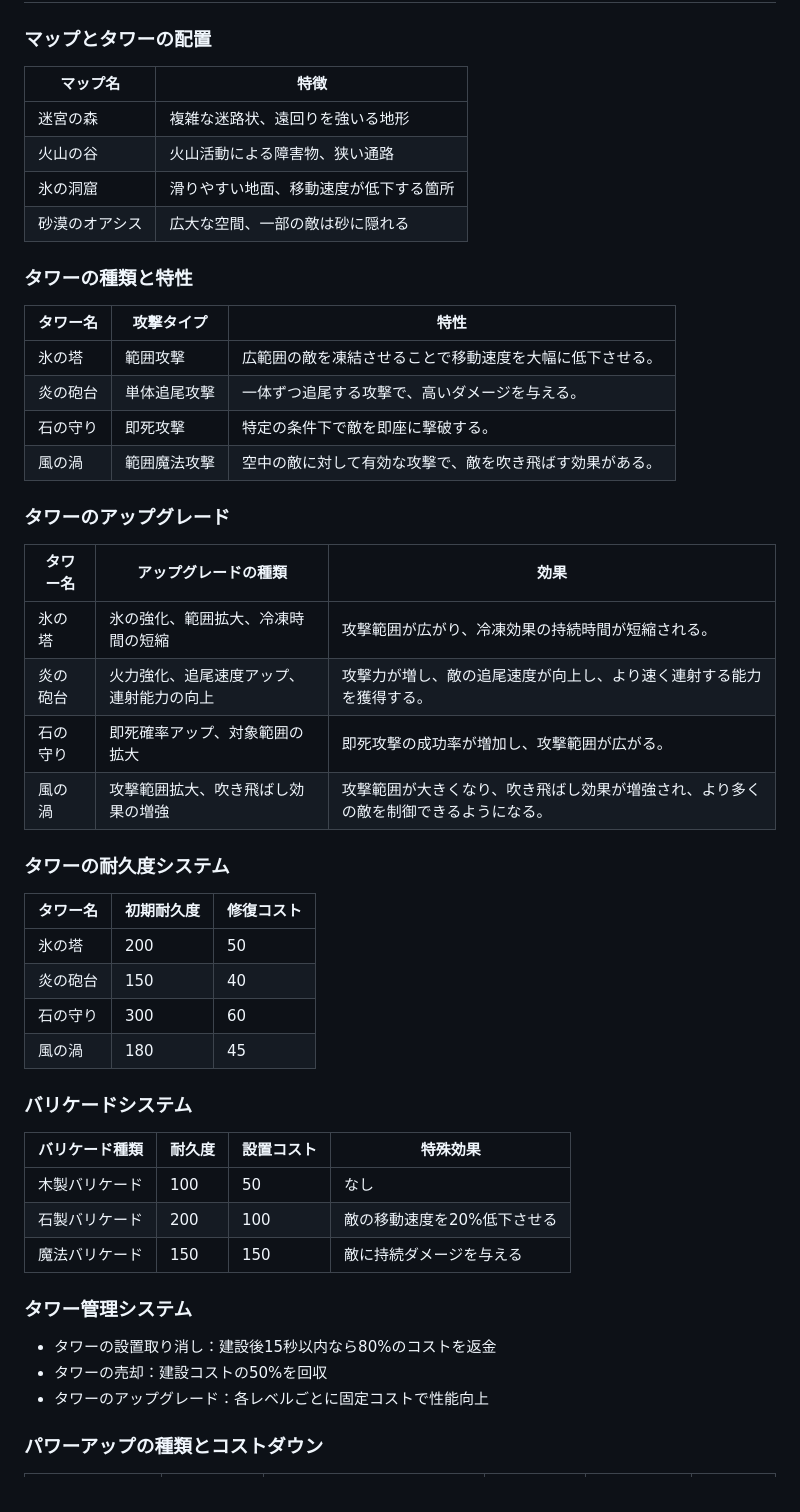
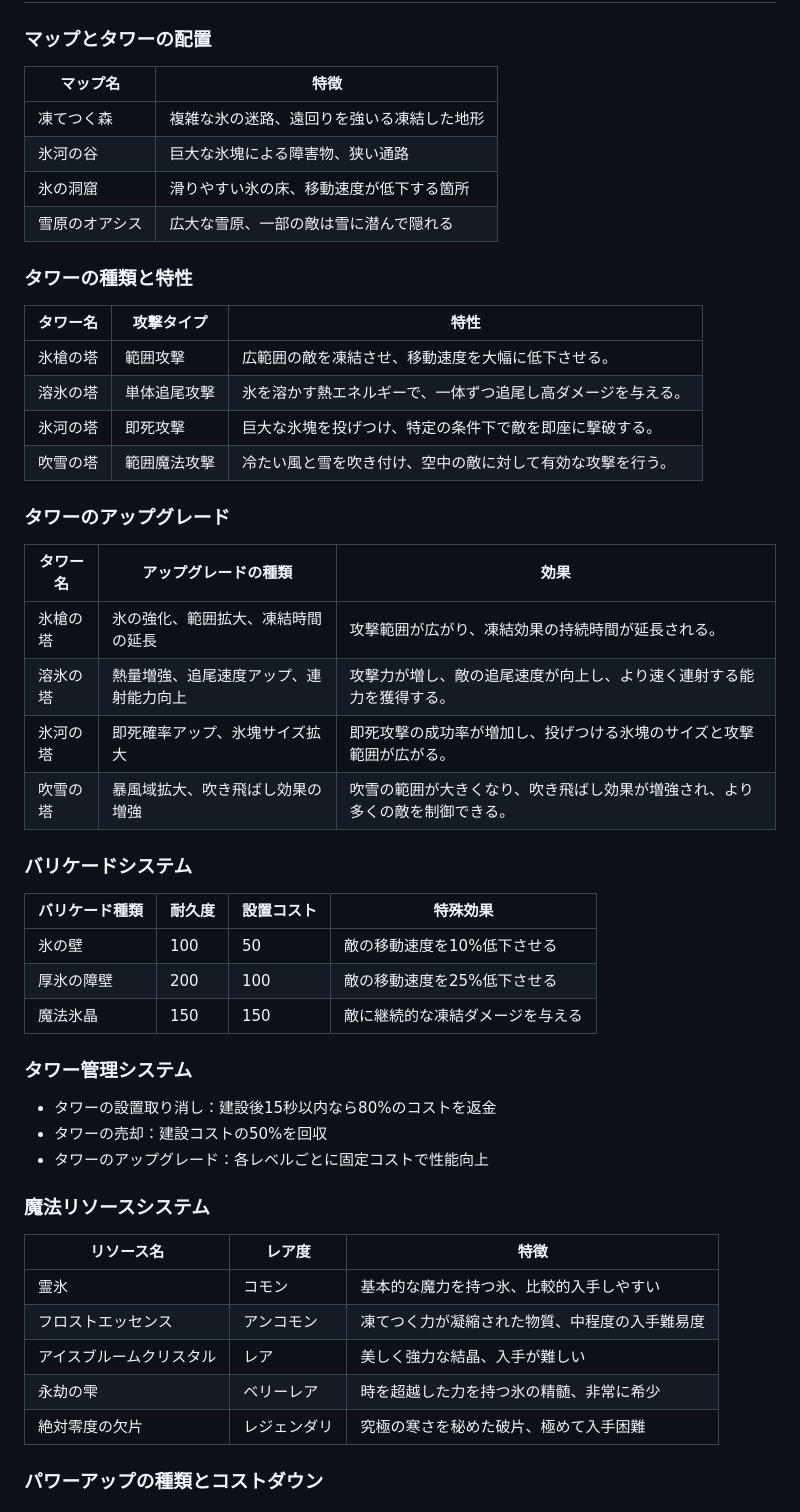
Before and after one commit to khayashi4337/IceSpearTD, a Markdown page: README.md, the part around the change printed below. GitHub-like rendering.

```diff
--- a/README.md
+++ b/README.md
@@ -40,47 +40,38 @@
 
 ### マップとタワーの配置
 
-| マップ名       | 特徴                                   |
-| -------------- | -------------------------------------- |
-| 迷宮の森       | 複雑な迷路状、遠回りを強いる地形       |
-| 火山の谷       | 火山活動による障害物、狭い通路         |
-| 氷の洞窟       | 滑りやすい地面、移動速度が低下する箇所 |
-| 砂漠のオアシス | 広大な空間、一部の敵は砂に隠れる       |
+| マップ名       | 特徴                                           |
+| -------------- | ---------------------------------------------- |
+| 凍てつく森     | 複雑な氷の迷路、遠回りを強いる凍結した地形     |
+| 氷河の谷       | 巨大な氷塊による障害物、狭い通路               |
+| 氷の洞窟       | 滑りやすい氷の床、移動速度が低下する箇所       |
+| 雪原のオアシス | 広大な雪原、一部の敵は雪に潜んで隠れる         |
 
 ### タワーの種類と特性
 
-| タワー名 | 攻撃タイプ   | 特性                                                     |
-| -------- | ------------ | -------------------------------------------------------- |
-| 氷の塔   | 範囲攻撃     | 広範囲の敵を凍結させることで移動速度を大幅に低下させる。 |
-| 炎の砲台 | 単体追尾攻撃 | 一体ずつ追尾する攻撃で、高いダメージを与える。           |
-| 石の守り | 即死攻撃     | 特定の条件下で敵を即座に撃破する。                       |
-| 風の渦   | 範囲魔法攻撃 | 空中の敵に対して有効な攻撃で、敵を吹き飛ばす効果がある。 |
+| タワー名     | 攻撃タイプ   | 特性                                                           |
+| ------------ | ------------ | -------------------------------------------------------------- |
+| 氷槍の塔     | 範囲攻撃     | 広範囲の敵を凍結させ、移動速度を大幅に低下させる。             |
+| 溶氷の塔     | 単体追尾攻撃 | 氷を溶かす熱エネルギーで、一体ずつ追尾し高ダメージを与える。   |
+| 氷河の塔     | 即死攻撃     | 巨大な氷塊を投げつけ、特定の条件下で敵を即座に撃破する。       |
+| 吹雪の塔     | 範囲魔法攻撃 | 冷たい風と雪を吹き付け、空中の敵に対して有効な攻撃を行う。     |
 
 ### タワーのアップグレード
 
-| タワー名 | アップグレードの種類                     | 効果                                                                                 |
-| -------- | ---------------------------------------- | ------------------------------------------------------------------------------------ |
-| 氷の塔   | 氷の強化、範囲拡大、冷凍時間の短縮       | 攻撃範囲が広がり、冷凍効果の持続時間が短縮される。                                   |
-| 炎の砲台 | 火力強化、追尾速度アップ、連射能力の向上 | 攻撃力が増し、敵の追尾速度が向上し、より速く連射する能力を獲得する。                 |
-| 石の守り | 即死確率アップ、対象範囲の拡大           | 即死攻撃の成功率が増加し、攻撃範囲が広がる。                                         |
-| 風の渦   | 攻撃範囲拡大、吹き飛ばし効果の増強       | 攻撃範囲が大きくなり、吹き飛ばし効果が増強され、より多くの敵を制御できるようになる。 |
-
-### タワーの耐久度システム
-
-| タワー名 | 初期耐久度 | 修復コスト |
-| -------- | ---------- | ---------- |
-| 氷の塔   | 200        | 50         |
-| 炎の砲台 | 150        | 40         |
-| 石の守り | 300        | 60         |
-| 風の渦   | 180        | 45         |
+| タワー名   | アップグレードの種類                   | 効果                                                                         |
+| ---------- | -------------------------------------- | ---------------------------------------------------------------------------- |
+| 氷槍の塔   | 氷の強化、範囲拡大、凍結時間の延長     | 攻撃範囲が広がり、凍結効果の持続時間が延長される。                           |
+| 溶氷の塔   | 熱量増強、追尾速度アップ、連射能力向上 | 攻撃力が増し、敵の追尾速度が向上し、より速く連射する能力を獲得する。         |
+| 氷河の塔   | 即死確率アップ、氷塊サイズ拡大         | 即死攻撃の成功率が増加し、投げつける氷塊のサイズと攻撃範囲が広がる。         |
+| 吹雪の塔   | 暴風域拡大、吹き飛ばし効果の増強       | 吹雪の範囲が大きくなり、吹き飛ばし効果が増強され、より多くの敵を制御できる。 |
 
 ### バリケードシステム
 
-| バリケード種類 | 耐久度 | 設置コスト | 特殊効果                     |
-| -------------- | ------ | ---------- | ---------------------------- |
-| 木製バリケード | 100    | 50         | なし                         |
-| 石製バリケード | 200    | 100        | 敵の移動速度を20%低下させる |
-| 魔法バリケード | 150    | 150        | 敵に持続ダメージを与える     |
+| バリケード種類 | 耐久度 | 設置コスト | 特殊効果                         |
+| -------------- | ------ | ---------- | -------------------------------- |
+| 氷の壁         | 100    | 50         | 敵の移動速度を10%低下させる      |
+| 厚氷の障壁     | 200    | 100        | 敵の移動速度を25%低下させる      |
+| 魔法氷晶       | 150    | 150        | 敵に継続的な凍結ダメージを与える |
 
 ### タワー管理システム
 
@@ -88,5 +79,15 @@
 - タワーの売却：建設コストの50%を回収
 - タワーのアップグレード：各レベルごとに固定コストで性能向上
 
+### 魔法リソースシステム
+
+| リソース名               | レア度   | 特徴                                               |
+|--------------------------|----------|---------------------------------------------------|
+| 霊氷                     | コモン   | 基本的な魔力を持つ氷、比較的入手しやすい           |
+| フロストエッセンス       | アンコモン| 凍てつく力が凝縮された物質、中程度の入手難易度     |
+| アイスブルームクリスタル | レア     | 美しく強力な結晶、入手が難しい                     |
+| 永劫の雫                 | ベリーレア| 時を超越した力を持つ氷の精髄、非常に希少           |
+| 絶対零度の欠片           | レジェンダリ| 究極の寒さを秘めた破片、極めて入手困難           |
+
 ### パワーアップの種類とコストダウン
 
```
Also changed, not shown: other parts of README.md (+48 -46 lines).
